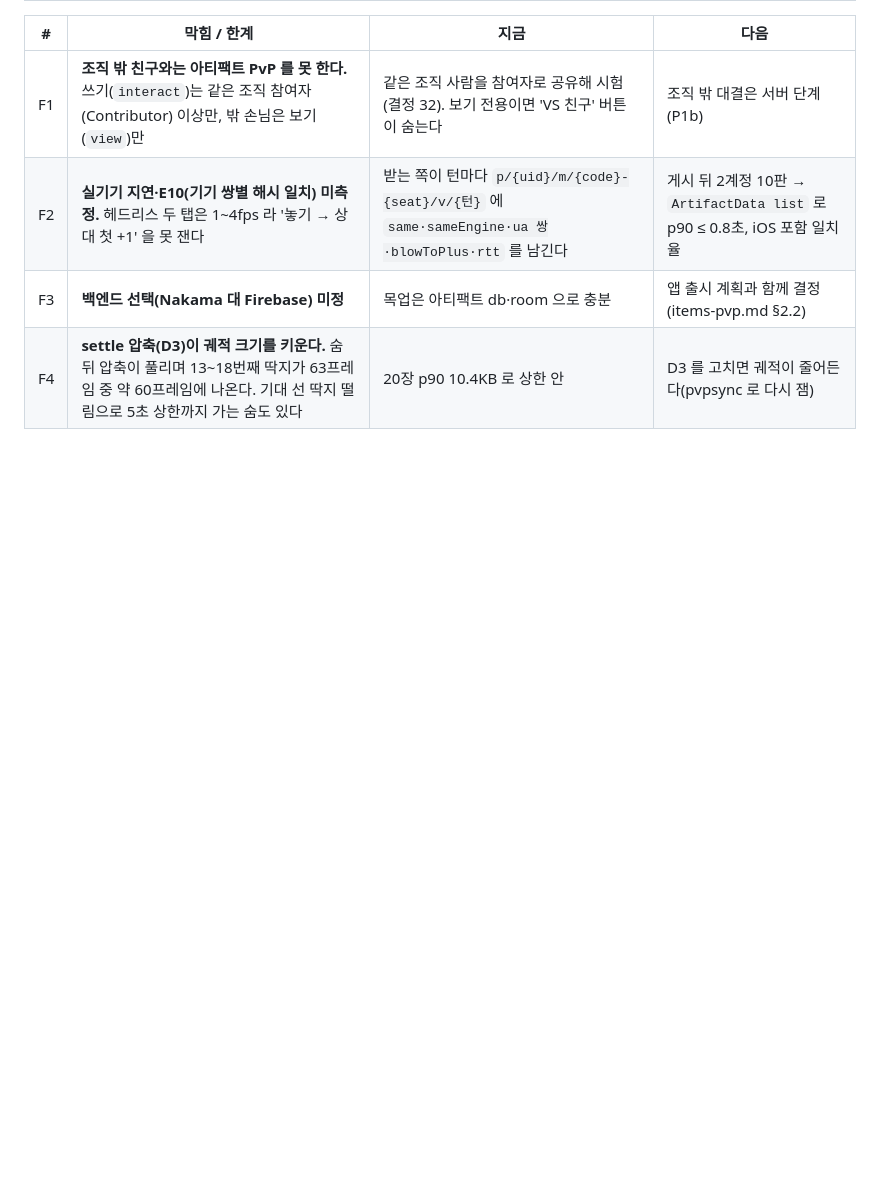
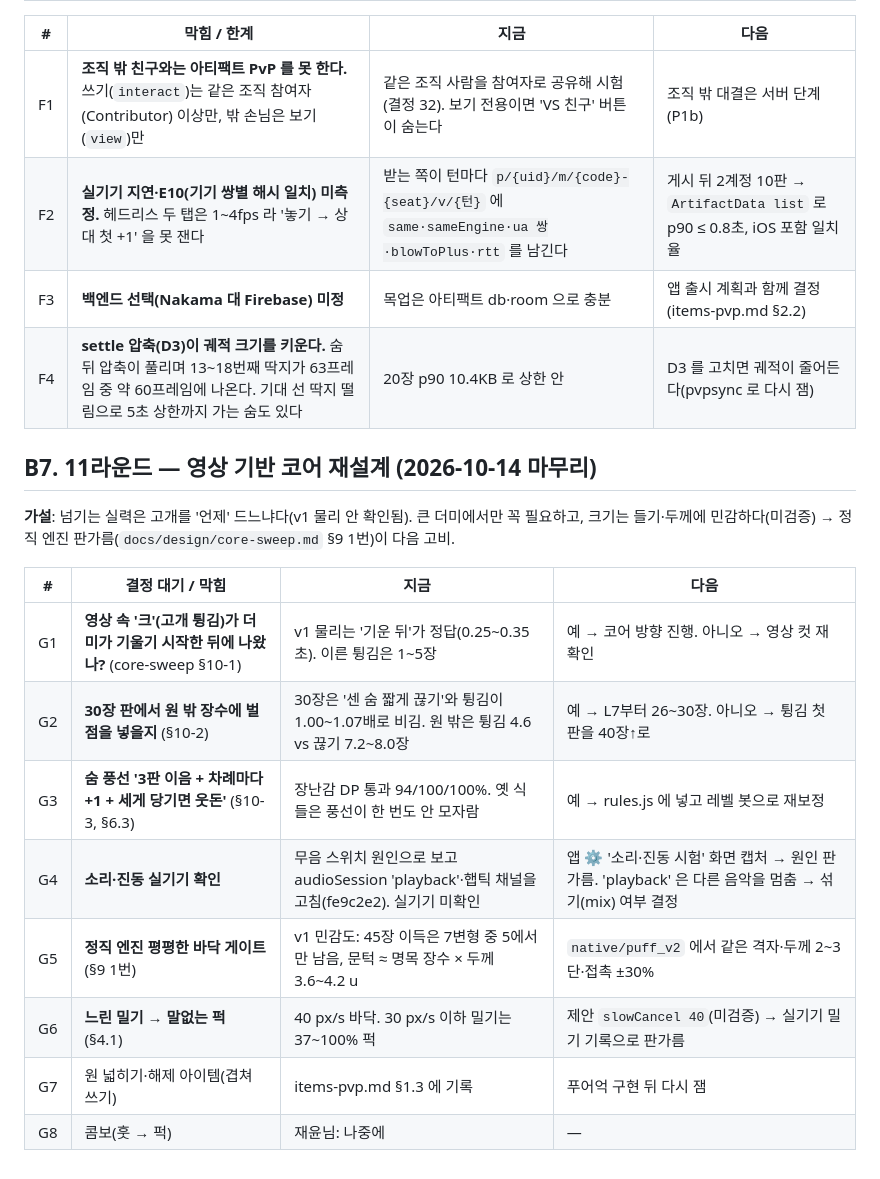
Before and after one commit to ffogtive/G2, a Markdown page: docs/BLOCKERS.md, the part around the change. GitHub-like rendering; blank space fills up the shorter version.

Commit message:
BLOCKERS: 11라운드 결정 대기 정리(코어 재설계·소리·진동·느린 밀기)
가설: 다음 고비는 정직 엔진 판가름과 재윤님 결정 3개(튕김 시점·30장 벌점·숨 풍선)다.

Co-Authored-By: Claude Opus 5.5 <noreply@anthropic.com>
Claude-Session: https://claude.ai/code/session_01YXuGceG4qKagFmVL5sEa19

```diff
--- a/docs/BLOCKERS.md
+++ b/docs/BLOCKERS.md
@@ -93,3 +93,18 @@
 | F2 | **실기기 지연·E10(기기 쌍별 해시 일치) 미측정.** 헤드리스 두 탭은 1~4fps 라 '놓기 → 상대 첫 +1' 을 못 잰다 | 받는 쪽이 턴마다 `p/{uid}/m/{code}-{seat}/v/{턴}` 에 `same·sameEngine·ua 쌍·blowToPlus·rtt` 를 남긴다 | 게시 뒤 2계정 10판 → `ArtifactData list` 로 p90 ≤ 0.8초, iOS 포함 일치율 |
 | F3 | **백엔드 선택(Nakama 대 Firebase) 미정** | 목업은 아티팩트 db·room 으로 충분 | 앱 출시 계획과 함께 결정(items-pvp.md §2.2) |
 | F4 | **settle 압축(D3)이 궤적 크기를 키운다.** 숨 뒤 압축이 풀리며 13~18번째 딱지가 63프레임 중 약 60프레임에 나온다. 기대 선 딱지 떨림으로 5초 상한까지 가는 숨도 있다 | 20장 p90 10.4KB 로 상한 안 | D3 를 고치면 궤적이 줄어든다(pvpsync 로 다시 잼) |
+
+## B7. 11라운드 — 영상 기반 코어 재설계 (2026-10-14 마무리)
+
+**가설**: 넘기는 실력은 고개를 '언제' 드느냐다(v1 물리 안 확인됨). 큰 더미에서만 꼭 필요하고, 크기는 들기·두께에 민감하다(미검증) → 정직 엔진 판가름(`docs/design/core-sweep.md` §9 1번)이 다음 고비.
+
+| # | 결정 대기 / 막힘 | 지금 | 다음 |
+|---|---|---|---|
+| G1 | **영상 속 '크'(고개 튕김)가 더미가 기울기 시작한 뒤에 나왔나?** (core-sweep §10-1) | v1 물리는 '기운 뒤'가 정답(0.25~0.35초). 이른 튕김은 1~5장 | 예 → 코어 방향 진행. 아니오 → 영상 컷 재확인 |
+| G2 | **30장 판에서 원 밖 장수에 벌점을 넣을지** (§10-2) | 30장은 '센 숨 짧게 끊기'와 튕김이 1.00~1.07배로 비김. 원 밖은 튕김 4.6 vs 끊기 7.2~8.0장 | 예 → L7부터 26~30장. 아니오 → 튕김 첫 판을 40장↑로 |
+| G3 | **숨 풍선 '3판 이음 + 차례마다 +1 + 세게 당기면 웃돈'** (§10-3, §6.3) | 장난감 DP 통과 94/100/100%. 옛 식들은 풍선이 한 번도 안 모자람 | 예 → rules.js 에 넣고 레벨 봇으로 재보정 |
+| G4 | **소리·진동 실기기 확인** | 무음 스위치 원인으로 보고 audioSession 'playback'·햅틱 채널을 고침(fe9c2e2). 실기기 미확인 | 앱 ⚙ '소리·진동 시험' 화면 캡처 → 원인 판가름. 'playback' 은 다른 음악을 멈춤 → 섞기(mix) 여부 결정 |
+| G5 | **정직 엔진 평평한 바닥 게이트** (§9 1번) | v1 민감도: 45장 이득은 7변형 중 5에서만 남음, 문턱 ≈ 명목 장수 × 두께 3.6~4.2 u | `native/puff_v2` 에서 같은 격자·두께 2~3단·접촉 ±30% |
+| G6 | **느린 밀기 → 말없는 퍽** (§4.1) | 40 px/s 바닥. 30 px/s 이하 밀기는 37~100% 퍽 | 제안 `slowCancel 40`(미검증) → 실기기 밀기 기록으로 판가름 |
+| G7 | 원 넓히기·해제 아이템(겹쳐 쓰기) | items-pvp.md §1.3 에 기록 | 푸어억 구현 뒤 다시 잼 |
+| G8 | 콤보(훗 → 퍽) | 재윤님: 나중에 | — |
```
